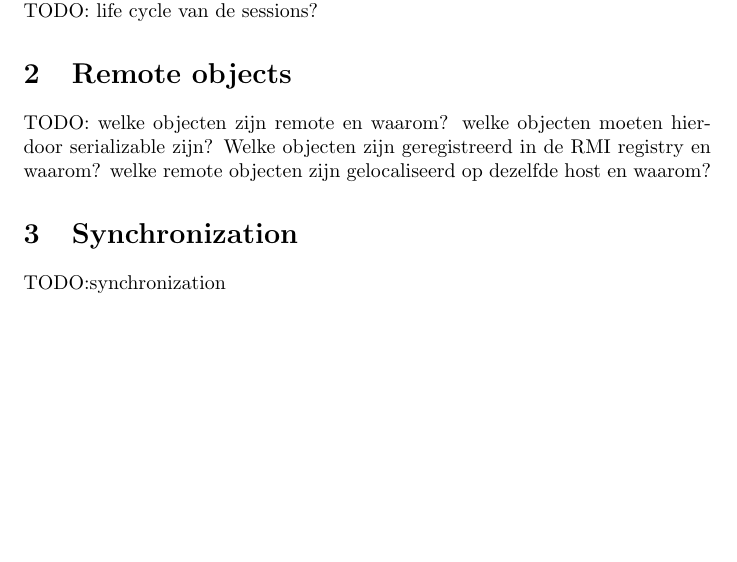
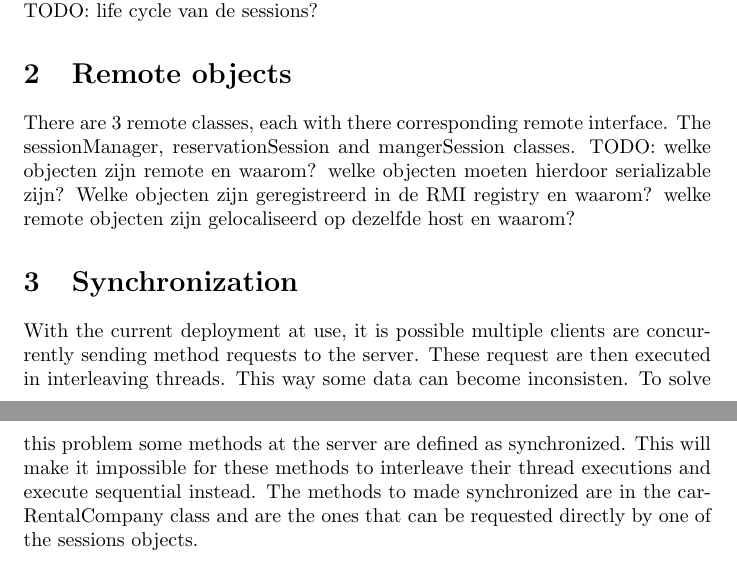
Before and after one commit to DriesDeBackker/gedistribueerde-systemen, a LaTeX problem sheet (assignment-RMI-2-3/Report/report.tex): part of page 1 of 4 before the commit and two parts of pages 1 and 2 of 5 after it, the two joined at a grey line, cut so that both start at the same text, the shorter picture padded with empty space. Compiled offline with pdfLaTeX.

Commit message:
verder aan verslag gewerkt

```diff
--- a/assignment-RMI-2-3/Report/report.tex
+++ b/assignment-RMI-2-3/Report/report.tex
@@ -23,10 +23,10 @@ TODO: life cycle van de sessions?
 
 
 \section{Remote objects}
-
+There are 3 remote classes, each with there corresponding remote interface. The sessionManager, reservationSession and mangerSession classes.
 TODO: welke objecten zijn remote en waarom? welke objecten moeten hierdoor serializable zijn? Welke objecten zijn geregistreerd in de RMI registry en waarom? welke remote objecten zijn gelocaliseerd op dezelfde host en waarom?
 \section{Synchronization}
-TODO:synchronization
+With the current deployment at use, it is possible multiple clients are concurrently sending method requests to the server. These request are then executed in interleaving threads. This way some data can become inconsisten.  To solve this problem some methods at the server are defined as synchronized. This will make it impossible for these methods to interleave their thread executions and execute sequential instead. The methods to made synchronized are in the carRentalCompany class and are the ones that can be requested directly by one of the sessions objects.
 \clearpage
 \section{Diagrams}
 {\begin{figure}[h]
```
Also changed, not shown: assignment-RMI-2-3/Report/deployment.jpg, assignment-RMI-2-3/Report/report.pdf, 4 other files.
